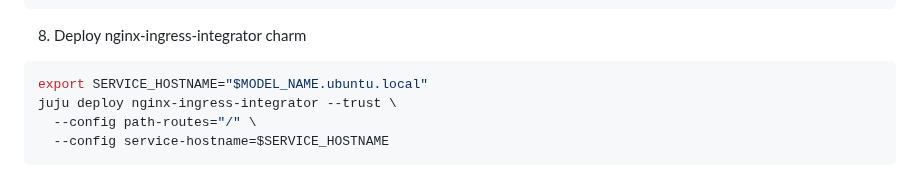
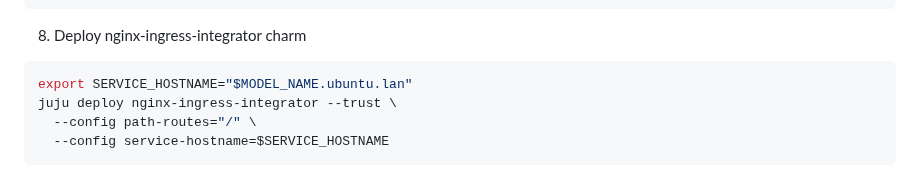
Before and after one commit to canonical/paas-charm-workshop, a Markdown page: README.md, the part around the change. Drawn GitHub-style.

Commit message:
update .local

````diff
--- a/README.md
+++ b/README.md
@@ -91,7 +91,7 @@ curl http://$UNIT_IP:8000/health
 8. Deploy nginx-ingress-integrator charm
 
 ```bash
-export SERVICE_HOSTNAME="$MODEL_NAME.ubuntu.local"
+export SERVICE_HOSTNAME="$MODEL_NAME.ubuntu.lan"
 juju deploy nginx-ingress-integrator --trust \
   --config path-routes="/" \
   --config service-hostname=$SERVICE_HOSTNAME
````
